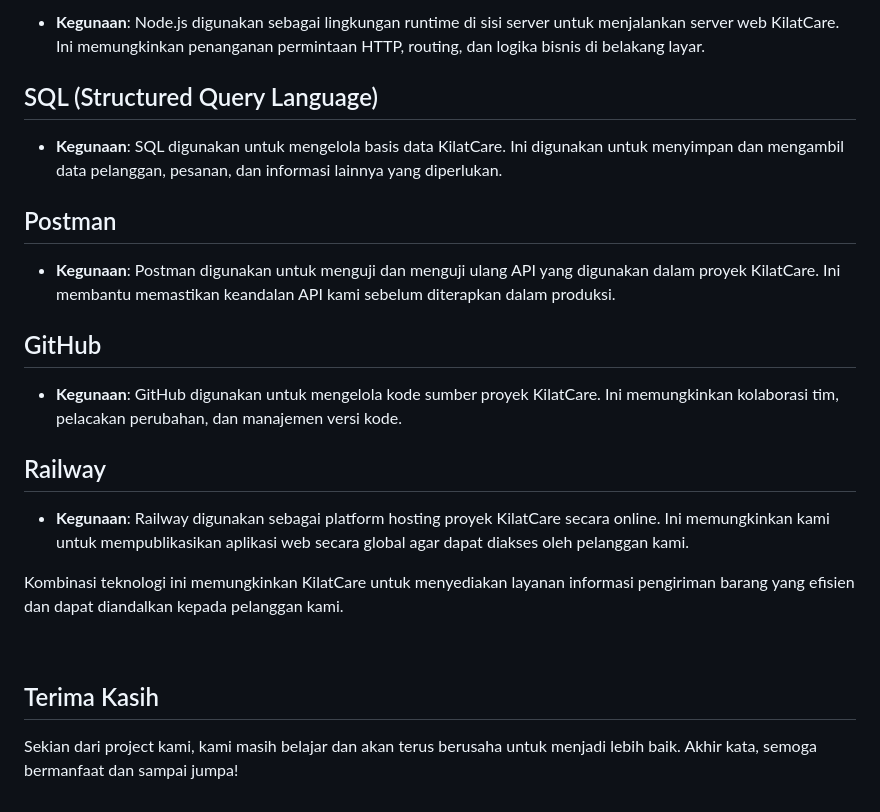
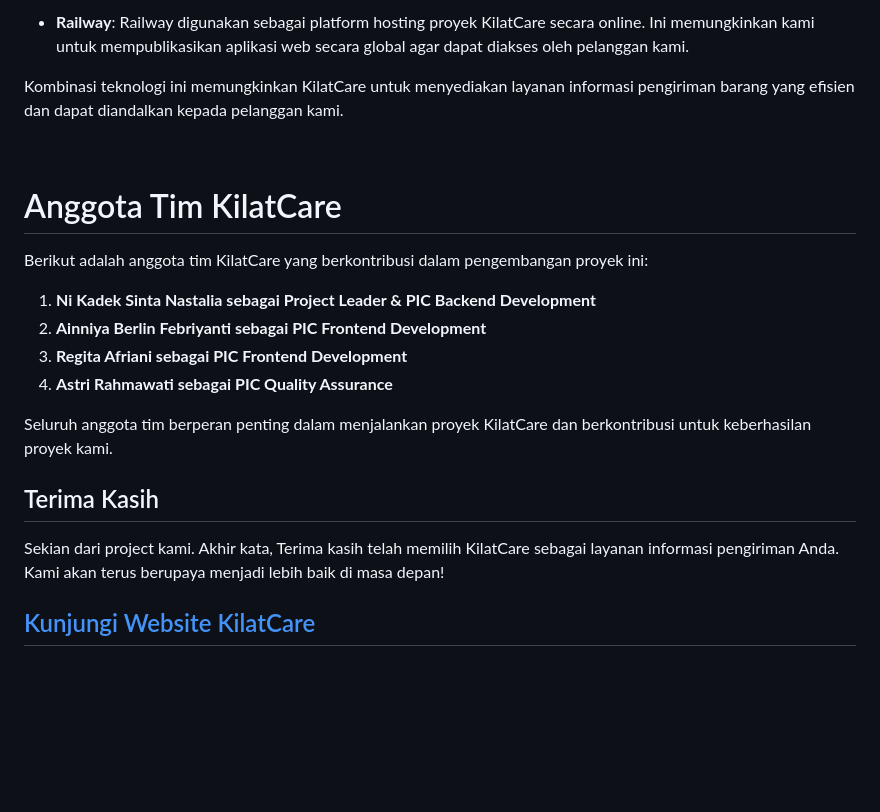
Before and after one commit to Kampus-Merdeka-Software-Engineering/FE-Jayapura-20, a Markdown page: README.md, the part around the change printed below. GitHub-like rendering; blank space fills up the shorter version.

Commit message:
Update README.md (2)

```diff
--- a/README.md
+++ b/README.md
@@ -76,25 +68,23 @@ KilatCare adalah proyek pengiriman barang yang dibangun dengan berbagai teknolog
 
-- **Kegunaan**: Node.js digunakan sebagai lingkungan runtime di sisi server untuk menjalankan server web KilatCare. Ini memungkinkan penanganan permintaan HTTP, routing, dan logika bisnis di belakang layar.
-
-## SQL (Structured Query Language)
-
-- **Kegunaan**: SQL digunakan untuk mengelola basis data KilatCare. Ini digunakan untuk menyimpan dan mengambil data pelanggan, pesanan, dan informasi lainnya yang diperlukan.
-
-## Postman
-
-- **Kegunaan**: Postman digunakan untuk menguji dan menguji ulang API yang digunakan dalam proyek KilatCare. Ini membantu memastikan keandalan API kami sebelum diterapkan dalam produksi.
-
-## GitHub
-
-- **Kegunaan**: GitHub digunakan untuk mengelola kode sumber proyek KilatCare. Ini memungkinkan kolaborasi tim, pelacakan perubahan, dan manajemen versi kode.
-
-## Railway
-
-- **Kegunaan**: Railway digunakan sebagai platform hosting proyek KilatCare secara online. Ini memungkinkan kami untuk mempublikasikan aplikasi web secara global agar dapat diakses oleh pelanggan kami.
+- **Railway**: Railway digunakan sebagai platform hosting proyek KilatCare secara online. Ini memungkinkan kami untuk mempublikasikan aplikasi web secara global agar dapat diakses oleh pelanggan kami.
 
 Kombinasi teknologi ini memungkinkan KilatCare untuk menyediakan layanan informasi pengiriman barang yang efisien dan dapat diandalkan kepada pelanggan kami.
 
 <br>
 
+# Anggota Tim KilatCare
+
+Berikut adalah anggota tim KilatCare yang berkontribusi dalam pengembangan proyek ini:
+
+1. **Ni Kadek Sinta Nastalia sebagai Project Leader & PIC Backend Development**
+2. **Ainniya Berlin Febriyanti sebagai PIC Frontend Development**
+3. **Regita Afriani sebagai PIC Frontend Development**
+4. **Astri Rahmawati sebagai PIC Quality Assurance**
+
+Seluruh anggota tim berperan penting dalam menjalankan proyek KilatCare dan berkontribusi untuk keberhasilan proyek kami.
+
+
 ## Terima Kasih
-Sekian dari project kami, kami masih belajar dan akan terus berusaha untuk menjadi lebih baik. Akhir kata, semoga bermanfaat dan sampai jumpa!
+Sekian dari project kami. Akhir kata, Terima kasih telah memilih KilatCare sebagai layanan informasi pengiriman Anda. Kami akan terus berupaya menjadi lebih baik di masa depan!
+
+## [Kunjungi Website KilatCare](https://kampus-merdeka-software-engineering.github.io/FE-Jayapura-20/)
```
Also changed, not shown: other parts of README.md (+8 -16 lines).
